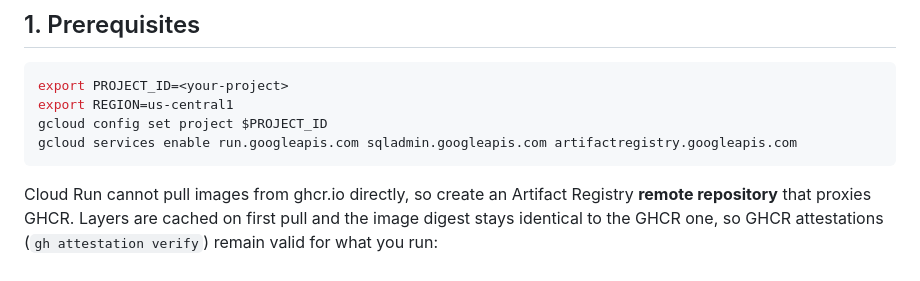
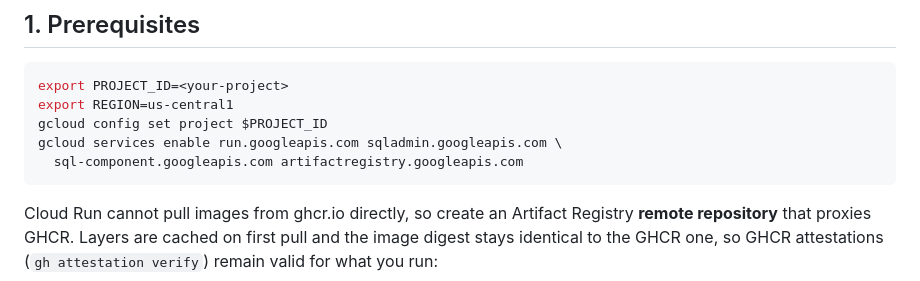
Before and after one commit to na0fu3y/ochakai, a Markdown page: deploy/cloudrun/README.md, the part around the change. Rendered like a GitHub page.

Commit message:
Enable sql-component.googleapis.com in prerequisites
`gcloud run deploy --add-cloudsql-instances` requires it in addition to
sqladmin; found by a user deploying to a fresh project where it had
never been implicitly enabled.

Co-Authored-By: Claude Fable 5 <noreply@anthropic.com>

````diff
--- a/deploy/cloudrun/README.md
+++ b/deploy/cloudrun/README.md
@@ -24,7 +24,8 @@ at the bottom.
 export PROJECT_ID=<your-project>
 export REGION=us-central1
 gcloud config set project $PROJECT_ID
-gcloud services enable run.googleapis.com sqladmin.googleapis.com artifactregistry.googleapis.com
+gcloud services enable run.googleapis.com sqladmin.googleapis.com \
+  sql-component.googleapis.com artifactregistry.googleapis.com
 ```
 
 Cloud Run cannot pull images from ghcr.io directly, so create an Artifact
````
